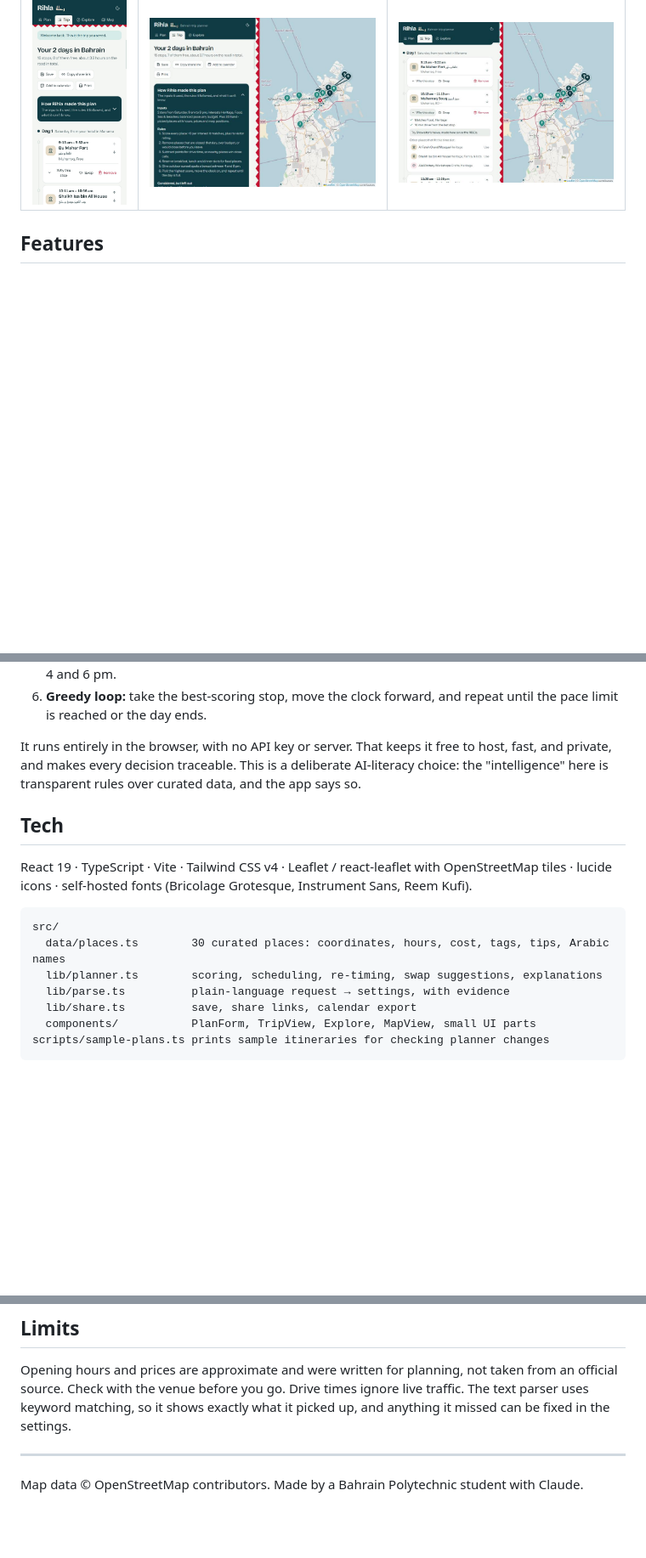
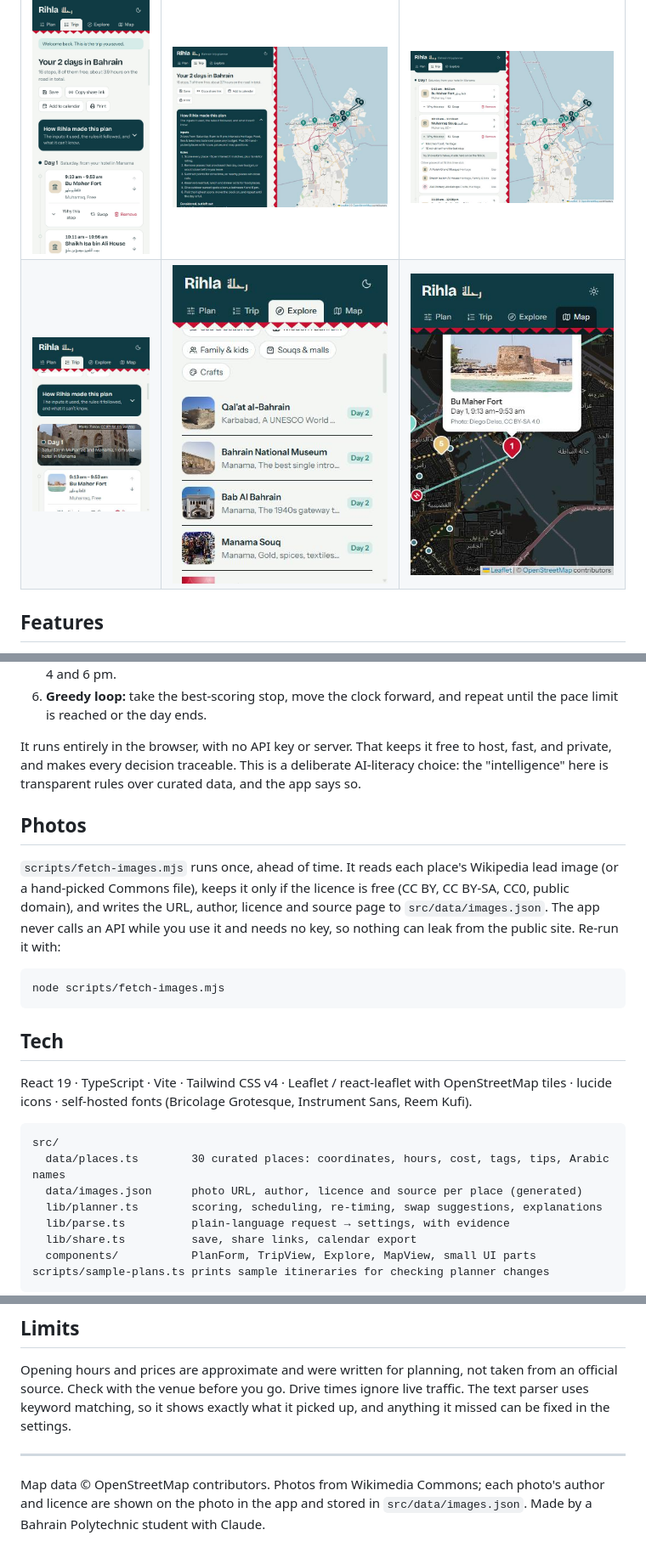
Before and after one commit to Potatos-119/rihla, a Markdown page: README.md, 3 parts joined by grey strips. Shown at 85% size. Drawn GitHub-style; pictures changed too: docs/screenshots/photo-day-cover.jpg (added), docs/screenshots/photo-explore.jpg (added), docs/screenshots/photo-map-popup.jpg (added); blank space fills up the shorter version.

````diff
--- a/README.md
+++ b/README.md
@@ -13,6 +13,7 @@ Built with Claude for the Bahrain Polytechnic **AI Literacy** course (Week 9, Se
 | Phone | How it decided | Why this stop and Swap |
 | --- | --- | --- |
 | ![Mobile](docs/screenshots/mobile-trip.jpg) | ![Explanation panel](docs/screenshots/how-it-decided.jpg) | ![Reasons and swap](docs/screenshots/why-and-swap.jpg) |
+| ![Day cover photo](docs/screenshots/photo-day-cover.jpg) | ![Explore with photos](docs/screenshots/photo-explore.jpg) | ![Map popup with photo](docs/screenshots/photo-map-popup.jpg) |
 
 ## Features
 
@@ -48,6 +50,14 @@ Built with Claude for the Bahrain Polytechnic **AI Literacy** course (Week 9, Se
 
 It runs entirely in the browser, with no API key or server. That keeps it free to host, fast, and private, and makes every decision traceable. This is a deliberate AI-literacy choice: the "intelligence" here is transparent rules over curated data, and the app says so.
 
+## Photos
+
+`scripts/fetch-images.mjs` runs once, ahead of time. It reads each place's Wikipedia lead image (or a hand-picked Commons file), keeps it only if the licence is free (CC BY, CC BY-SA, CC0, public domain), and writes the URL, author, licence and source page to `src/data/images.json`. The app never calls an API while you use it and needs no key, so nothing can leak from the public site. Re-run it with:
+
+```bash
+node scripts/fetch-images.mjs
+```
+
 ## Tech
 
 React 19 · TypeScript · Vite · Tailwind CSS v4 · Leaflet / react-leaflet with OpenStreetMap tiles · lucide icons · self-hosted fonts (Bricolage Grotesque, Instrument Sans, Reem Kufi).
@@ -55,6 +65,7 @@ React 19 · TypeScript · Vite · Tailwind CSS v4 · Leaflet / react-leaflet wit
 ```
 src/
   data/places.ts        30 curated places: coordinates, hours, cost, tags, tips, Arabic names
+  data/images.json      photo URL, author, licence and source per place (generated)
   lib/planner.ts        scoring, scheduling, re-timing, swap suggestions, explanations
   lib/parse.ts          plain-language request → settings, with evidence
   lib/share.ts          save, share links, calendar export
@@ -79,4 +90,4 @@ Opening hours and prices are approximate and were written for planning, not take
 
 ---
 
-Map data © OpenStreetMap contributors. Made by a Bahrain Polytechnic student with Claude.
+Map data © OpenStreetMap contributors. Photos from Wikimedia Commons; each photo's author and licence are shown on the photo in the app and stored in `src/data/images.json`. Made by a Bahrain Polytechnic student with Claude.
````
Also changed, not shown: other parts of README.md (+1 -0 lines), 8 other files.
